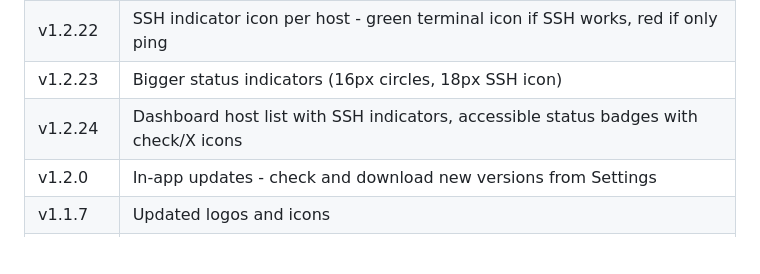
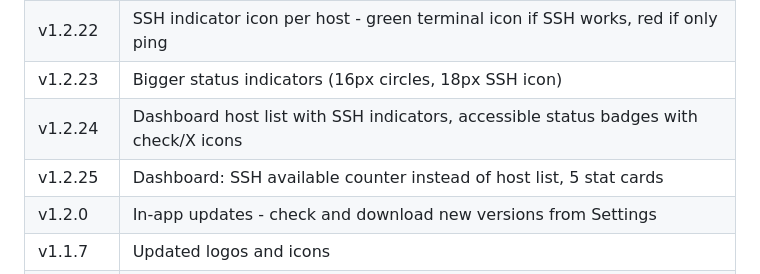
Before and after one commit to axelsarassamit/atomator-android-app, a Markdown page: README.md, the part around the change. Rendered like a GitHub page; blank space fills up the shorter version.

Commit message:
v1.2.25: Update README release history

```diff
--- a/README.md
+++ b/README.md
@@ -79,6 +79,7 @@ Get the latest APK from [Releases](https://github.com/axelsarassamit/atomator-an
 | v1.2.22 | SSH indicator icon per host - green terminal icon if SSH works, red if only ping |
 | v1.2.23 | Bigger status indicators (16px circles, 18px SSH icon) |
 | v1.2.24 | Dashboard host list with SSH indicators, accessible status badges with check/X icons |
+| v1.2.25 | Dashboard: SSH available counter instead of host list, 5 stat cards |
 | v1.2.0 | In-app updates - check and download new versions from Settings |
 | v1.1.7 | Updated logos and icons |
 | v1.1.5 | Fix version numbers, About screen, README |
```
